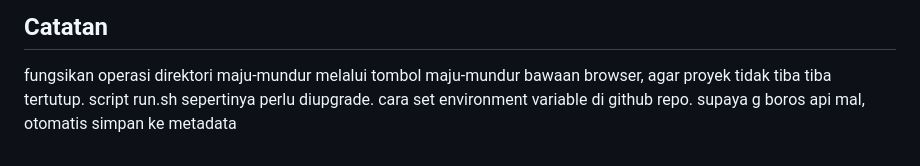
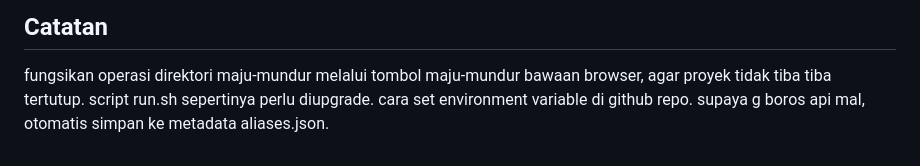
Before and after one commit to krasyid822/stream, a Markdown page: README.md, the part around the change. GitHub-like rendering.

```diff
--- a/README.md
+++ b/README.md
@@ -442,4 +442,4 @@ https://myanimelist.net/
 fungsikan operasi direktori maju-mundur melalui tombol maju-mundur bawaan browser, agar proyek tidak tiba tiba tertutup.
 script run.sh sepertinya perlu diupgrade.
 cara set environment variable di github repo.
-supaya g boros api mal, otomatis simpan ke metadata
+supaya g boros api mal, otomatis simpan ke metadata aliases.json.
```
